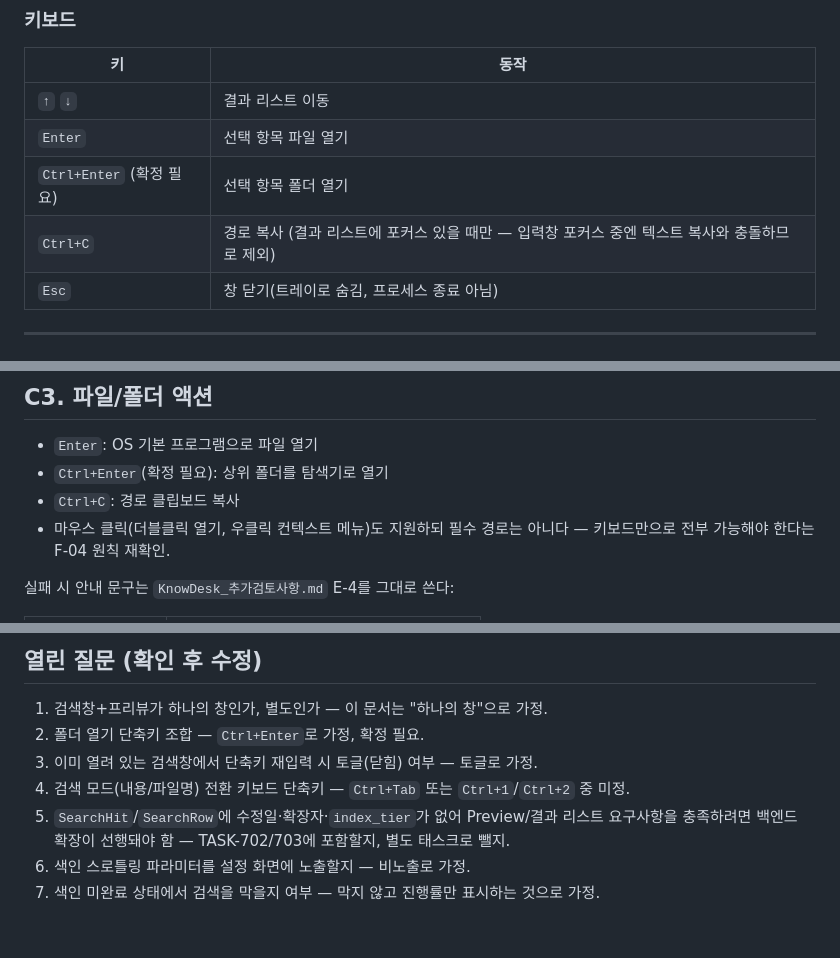
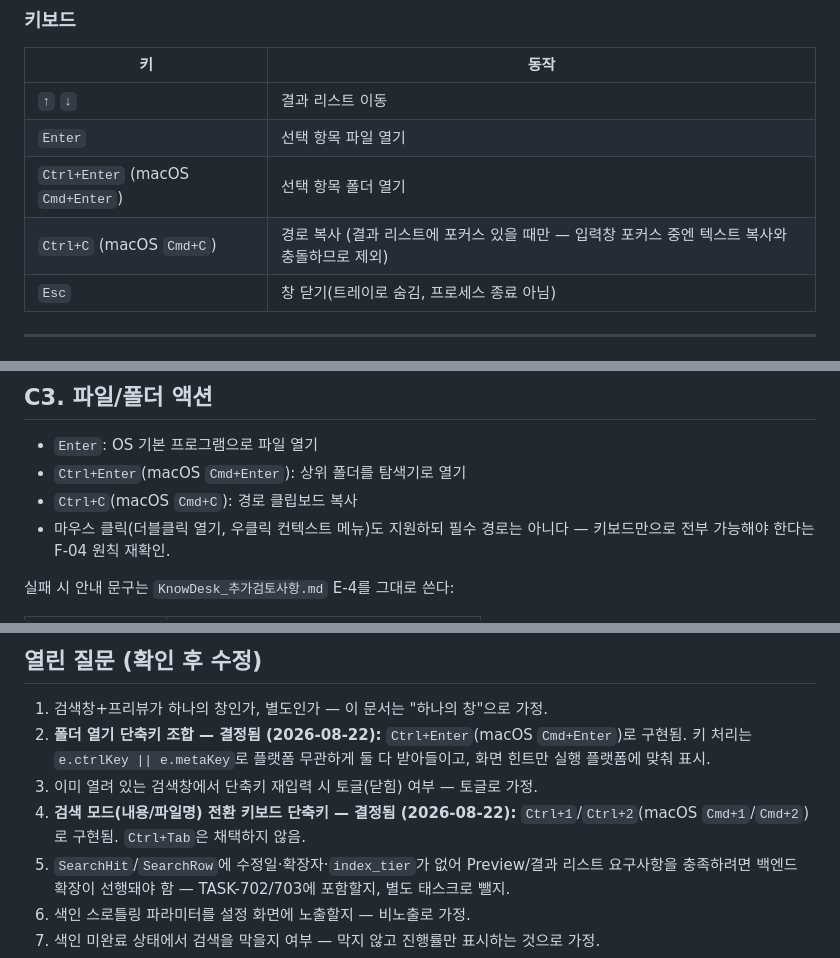
Before and after one commit to yonghee-mirae/knowdesk, a Markdown page: docs/12_UI_Spec.md, 3 parts joined by grey strips. Drawn GitHub-style; blank space fills up the shorter version.

```diff
--- a/docs/12_UI_Spec.md
+++ b/docs/12_UI_Spec.md
@@ -57,8 +59,8 @@ F-05(검색 이력)는 MVP 범위에서 제외됐으므로(`KnowDesk_추가검
 |---|---|
 | `↑` `↓` | 결과 리스트 이동 |
 | `Enter` | 선택 항목 파일 열기 |
-| `Ctrl+Enter` (확정 필요) | 선택 항목 폴더 열기 |
-| `Ctrl+C` | 경로 복사 (결과 리스트에 포커스 있을 때만 — 입력창 포커스 중엔 텍스트 복사와 충돌하므로 제외) |
+| `Ctrl+Enter` (macOS `Cmd+Enter`) | 선택 항목 폴더 열기 |
+| `Ctrl+C` (macOS `Cmd+C`) | 경로 복사 (결과 리스트에 포커스 있을 때만 — 입력창 포커스 중엔 텍스트 복사와 충돌하므로 제외) |
 | `Esc` | 창 닫기(트레이로 숨김, 프로세스 종료 아님) |
 
 ---
@@ -82,8 +84,8 @@ C1 레이아웃의 우측 패널. 별도 화면이 아니라 결과 리스트
 ## C3. 파일/폴더 액션
 
 - `Enter`: OS 기본 프로그램으로 파일 열기
-- `Ctrl+Enter`(확정 필요): 상위 폴더를 탐색기로 열기
-- `Ctrl+C`: 경로 클립보드 복사
+- `Ctrl+Enter`(macOS `Cmd+Enter`): 상위 폴더를 탐색기로 열기
+- `Ctrl+C`(macOS `Cmd+C`): 경로 클립보드 복사
 - 마우스 클릭(더블클릭 열기, 우클릭 컨텍스트 메뉴)도 지원하되 필수 경로는 아니다 — 키보드만으로 전부 가능해야 한다는 F-04 원칙 재확인.
 
 실패 시 안내 문구는 `KnowDesk_추가검토사항.md` E-4를 그대로 쓴다:
@@ -152,9 +154,9 @@ C1 레이아웃의 우측 패널. 별도 화면이 아니라 결과 리스트
 ## 열린 질문 (확인 후 수정)
 
 1. 검색창+프리뷰가 하나의 창인가, 별도인가 — 이 문서는 "하나의 창"으로 가정.
-2. 폴더 열기 단축키 조합 — `Ctrl+Enter`로 가정, 확정 필요.
+2. **폴더 열기 단축키 조합 — 결정됨 (2026-08-22):** `Ctrl+Enter`(macOS `Cmd+Enter`)로 구현됨. 키 처리는 `e.ctrlKey || e.metaKey`로 플랫폼 무관하게 둘 다 받아들이고, 화면 힌트만 실행 플랫폼에 맞춰 표시.
 3. 이미 열려 있는 검색창에서 단축키 재입력 시 토글(닫힘) 여부 — 토글로 가정.
-4. 검색 모드(내용/파일명) 전환 키보드 단축키 — `Ctrl+Tab` 또는 `Ctrl+1`/`Ctrl+2` 중 미정.
+4. **검색 모드(내용/파일명) 전환 키보드 단축키 — 결정됨 (2026-08-22):** `Ctrl+1`/`Ctrl+2`(macOS `Cmd+1`/`Cmd+2`)로 구현됨. `Ctrl+Tab`은 채택하지 않음.
 5. `SearchHit`/`SearchRow`에 수정일·확장자·`index_tier`가 없어 Preview/결과 리스트 요구사항을 충족하려면 백엔드 확장이 선행돼야 함 — TASK-702/703에 포함할지, 별도 태스크로 뺄지.
 6. 색인 스로틀링 파라미터를 설정 화면에 노출할지 — 비노출로 가정.
 7. 색인 미완료 상태에서 검색을 막을지 여부 — 막지 않고 진행률만 표시하는 것으로 가정.
```
Also changed, not shown: other parts of docs/12_UI_Spec.md (+3 -1 lines), README.md (+1 -1 lines).
